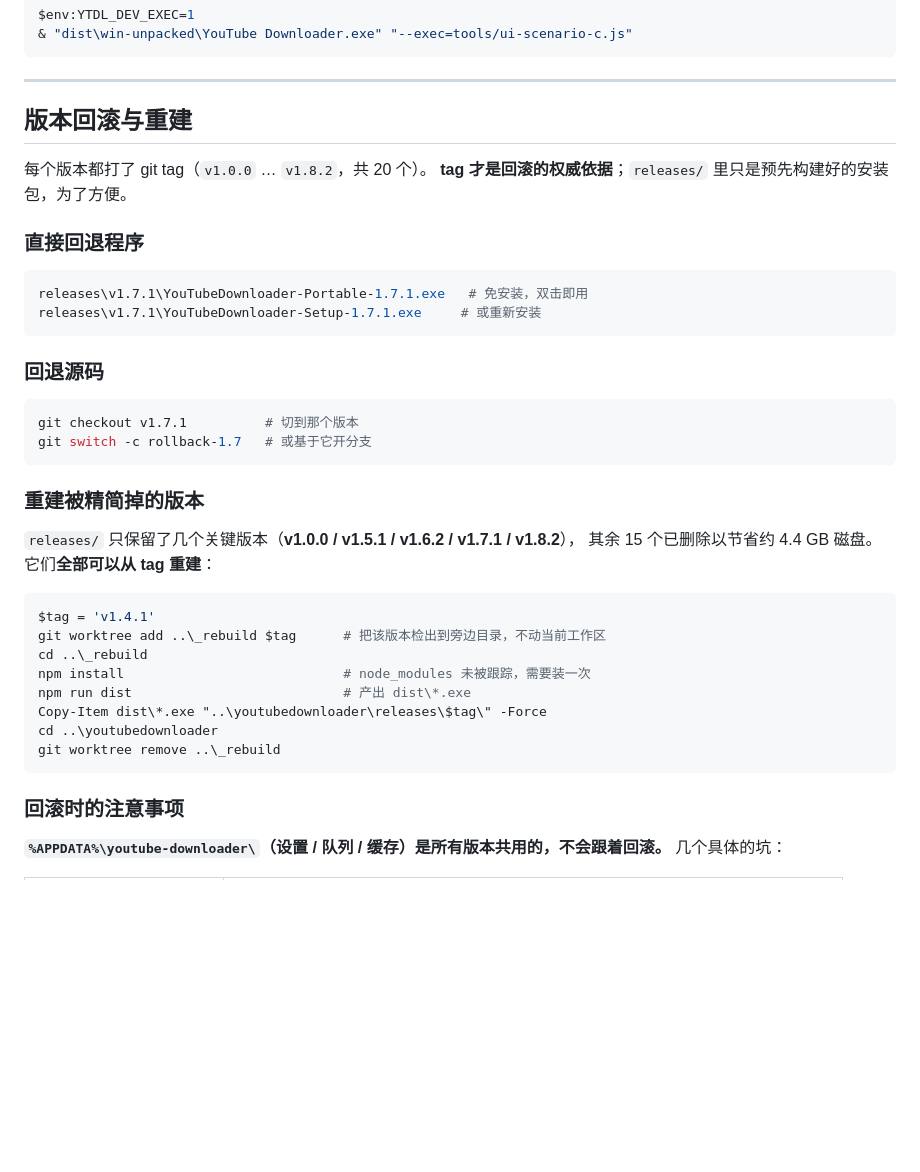
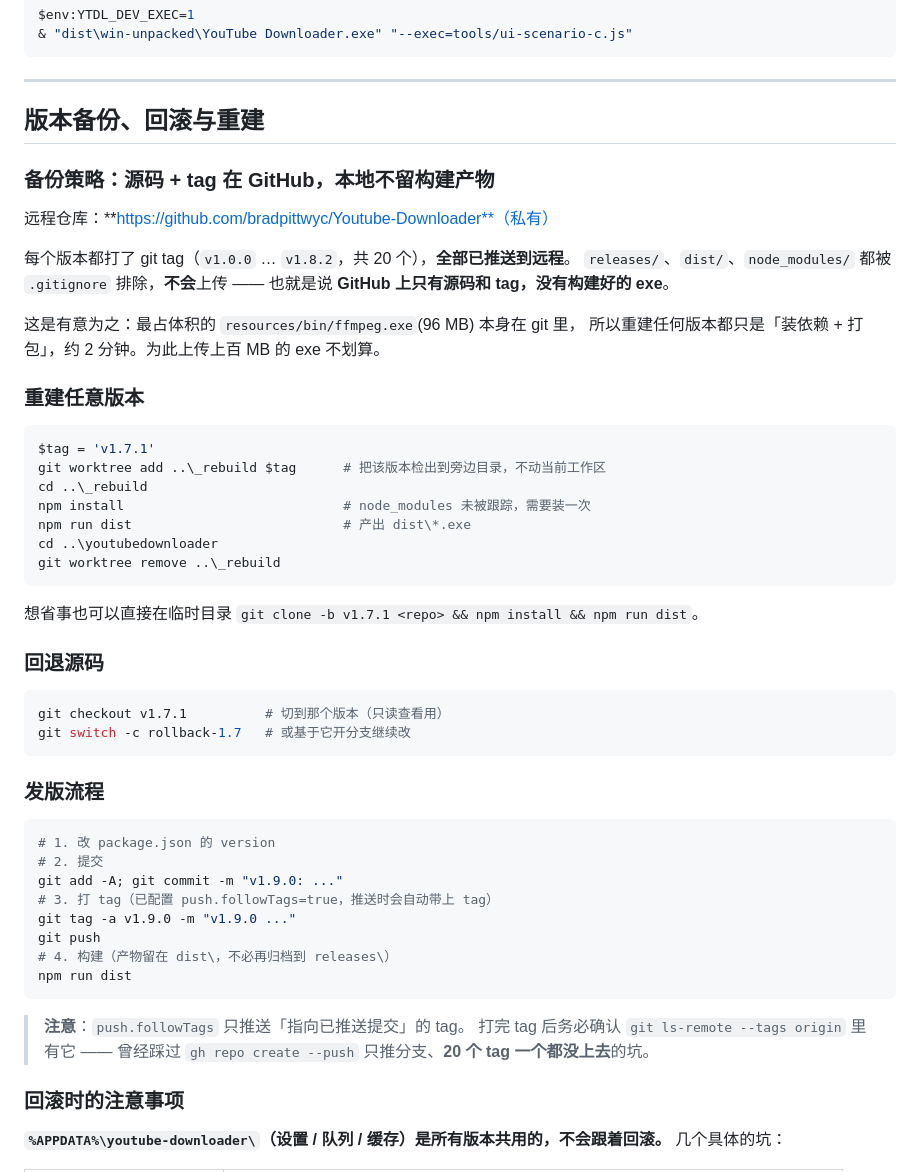
Before and after one commit to bradpittwyc/Youtube-Downloader, a Markdown page: README.md, the part around the change. GitHub-like rendering; blank space fills up the shorter version.

Commit message:
不再在本地归档构建产物，备份以 GitHub 上的源码+tag 为准
- 删除 releases/ 归档（20 版 → 0），并清理 dist 里的陈年残留（v1.0.0 的 exe、
  20 个过期 blockmap），共释放约 1.75 GB
- README 改写「版本备份、回滚与重建」：说明 GitHub 上只有源码与 tag 没有 exe、
  重建任意版本的方法、以及发版流程
- 记录 gh repo create --push 不推 tag 这个坑，提醒用 git ls-remote --tags 复核

````diff
--- a/README.md
+++ b/README.md
@@ -168,40 +168,56 @@ $env:YTDL_DEV_EXEC=1
 
 ---
 
-## 版本回滚与重建
+## 版本备份、回滚与重建
 
-每个版本都打了 git tag（`v1.0.0` … `v1.8.2`，共 20 个）。
-**tag 才是回滚的权威依据**；`releases/` 里只是预先构建好的安装包，为了方便。
+### 备份策略：源码 + tag 在 GitHub，本地不留构建产物
 
-### 直接回退程序
+远程仓库：**https://github.com/bradpittwyc/Youtube-Downloader**（私有）
+
+每个版本都打了 git tag（`v1.0.0` … `v1.8.2`，共 20 个），**全部已推送到远程**。
+`releases/`、`dist/`、`node_modules/` 都被 `.gitignore` 排除，**不会**上传 ——
+也就是说 **GitHub 上只有源码和 tag，没有构建好的 exe**。
+
+这是有意为之：最占体积的 `resources/bin/ffmpeg.exe`(96 MB) 本身在 git 里，
+所以重建任何版本都只是「装依赖 + 打包」，约 2 分钟。为此上传上百 MB 的 exe 不划算。
+
+### 重建任意版本
 
 ```powershell
-releases\v1.7.1\YouTubeDownloader-Portable-1.7.1.exe   # 免安装，双击即用
-releases\v1.7.1\YouTubeDownloader-Setup-1.7.1.exe     # 或重新安装
+$tag = 'v1.7.1'
+git worktree add ..\_rebuild $tag      # 把该版本检出到旁边目录，不动当前工作区
+cd ..\_rebuild
+npm install                            # node_modules 未被跟踪，需要装一次
+npm run dist                           # 产出 dist\*.exe
+cd ..\youtubedownloader
+git worktree remove ..\_rebuild
 ```
+
+想省事也可以直接在临时目录 `git clone -b v1.7.1 <repo> && npm install && npm run dist`。
 
 ### 回退源码
 
 ```bash
-git checkout v1.7.1          # 切到那个版本
-git switch -c rollback-1.7   # 或基于它开分支
+git checkout v1.7.1          # 切到那个版本（只读查看用）
+git switch -c rollback-1.7   # 或基于它开分支继续改
 ```
 
-### 重建被精简掉的版本
-
-`releases/` 只保留了几个关键版本（**v1.0.0 / v1.5.1 / v1.6.2 / v1.7.1 / v1.8.2**），
-其余 15 个已删除以节省约 4.4 GB 磁盘。它们**全部可以从 tag 重建**：
+### 发版流程
 
 ```powershell
-$tag = 'v1.4.1'
-git worktree add ..\_rebuild $tag      # 把该版本检出到旁边目录，不动当前工作区
-cd ..\_rebuild
-npm install                            # node_modules 未被跟踪，需要装一次
-npm run dist                           # 产出 dist\*.exe
-Copy-Item dist\*.exe "..\youtubedownloader\releases\$tag\" -Force
-cd ..\youtubedownloader
-git worktree remove ..\_rebuild
+# 1. 改 package.json 的 version
+# 2. 提交
+git add -A; git commit -m "v1.9.0: ..."
+# 3. 打 tag（已配置 push.followTags=true，推送时会自动带上 tag）
+git tag -a v1.9.0 -m "v1.9.0 ..."
+git push
+# 4. 构建（产物留在 dist\，不必再归档到 releases\）
+npm run dist
 ```
+
+> **注意**：`push.followTags` 只推送「指向已推送提交」的 tag。
+> 打完 tag 后务必确认 `git ls-remote --tags origin` 里有它 ——
+> 曾经踩过 `gh repo create --push` 只推分支、**20 个 tag 一个都没上去**的坑。
 
 ### 回滚时的注意事项
 
````
